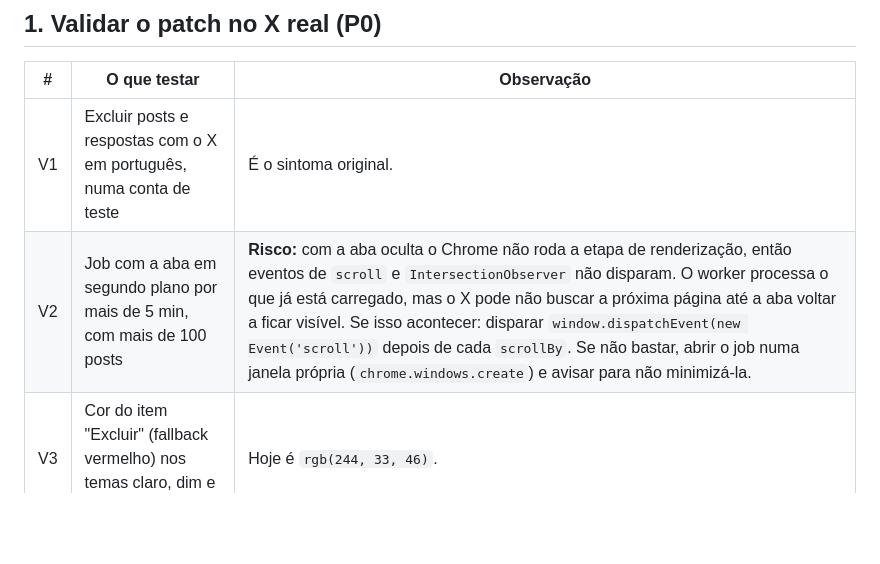
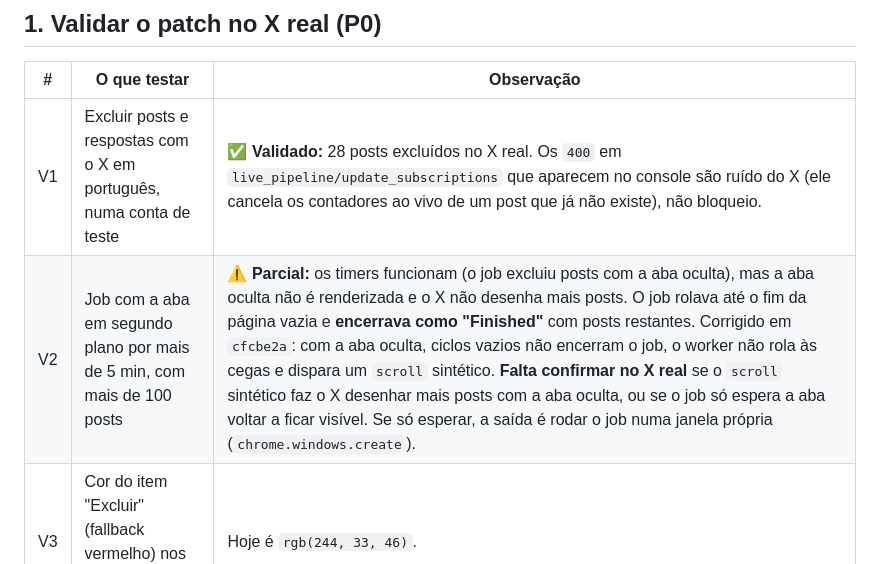
Before and after one commit to fcfim/x-bulk-clean-contrib, a Markdown page: docs/PLANO-CORRECOES-E-MELHORIAS.md, the part around the change. Drawn GitHub-style; blank space fills up the shorter version.

Commit message:
Record real-X validation results in the plan

```diff
--- a/docs/PLANO-CORRECOES-E-MELHORIAS.md
+++ b/docs/PLANO-CORRECOES-E-MELHORIAS.md
@@ -11,8 +11,8 @@ Prioridades: **P0** = bloqueia o uso ou exige validação antes de seguir · **P
 
 | # | O que testar | Observação |
 |---|---|---|
-| V1 | Excluir posts e respostas com o X em português, numa conta de teste | É o sintoma original. |
-| V2 | Job com a aba em segundo plano por mais de 5 min, com mais de 100 posts | **Risco:** com a aba oculta o Chrome não roda a etapa de renderização, então eventos de `scroll` e `IntersectionObserver` não disparam. O worker processa o que já está carregado, mas o X pode não buscar a próxima página até a aba voltar a ficar visível. Se isso acontecer: disparar `window.dispatchEvent(new Event('scroll'))` depois de cada `scrollBy`. Se não bastar, abrir o job numa janela própria (`chrome.windows.create`) e avisar para não minimizá-la. |
+| V1 | Excluir posts e respostas com o X em português, numa conta de teste | ✅ **Validado:** 28 posts excluídos no X real. Os `400` em `live_pipeline/update_subscriptions` que aparecem no console são ruído do X (ele cancela os contadores ao vivo de um post que já não existe), não bloqueio. |
+| V2 | Job com a aba em segundo plano por mais de 5 min, com mais de 100 posts | ⚠️ **Parcial:** os timers funcionam (o job excluiu posts com a aba oculta), mas a aba oculta não é renderizada e o X não desenha mais posts. O job rolava até o fim da página vazia e **encerrava como "Finished"** com posts restantes. Corrigido em `cfcbe2a`: com a aba oculta, ciclos vazios não encerram o job, o worker não rola às cegas e dispara um `scroll` sintético. **Falta confirmar no X real** se o `scroll` sintético faz o X desenhar mais posts com a aba oculta, ou se o job só espera a aba voltar a ficar visível. Se só esperar, a saída é rodar o job numa janela própria (`chrome.windows.create`). |
 | V3 | Cor do item "Excluir" (fallback vermelho) nos temas claro, dim e escuro | Hoje é `rgb(244, 33, 46)`. |
 | V4 | Texto real do toast de rate limit em pt-BR | O regex usa "muitas solicitações" e "aguarde alguns instantes", que não foram confirmados. |
 
```
